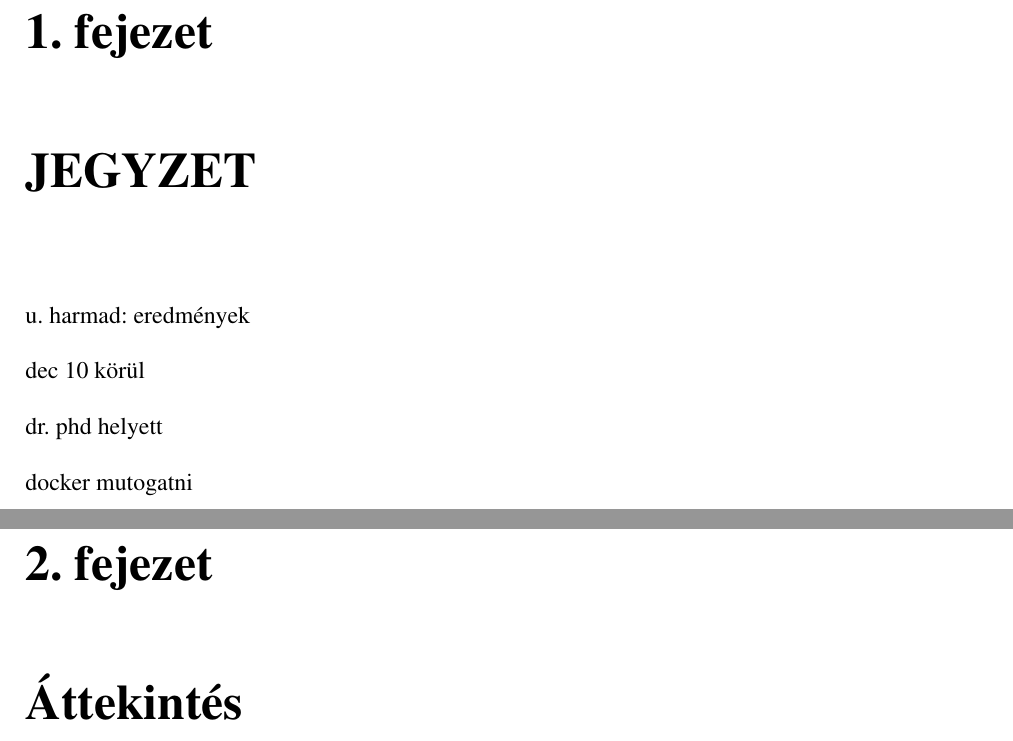
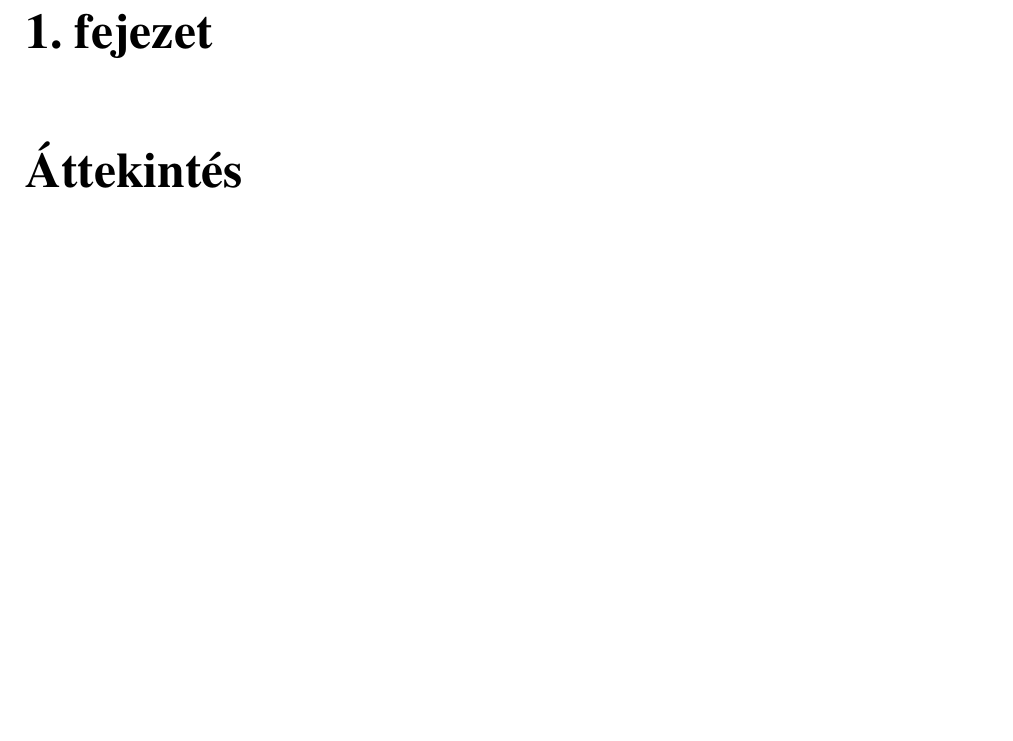
Before and after one commit to davidsusu/holodb-tdk, a LaTeX thesis (dolgozat/src/index.tex): two parts of pages 6 and 7 of 47 before the commit and part of page 6 of 46 after it, the two joined at a grey line, cut so that both start at the same text, the shorter picture padded with empty space. Compiled offline with pdfLaTeX.

Commit message:
Updated: 5 files changed, 6 insertions(+), 12 deletions(-)
M  dolgozat/src/index.tex
R  prez/.gitignore -> prez-old/.gitignore
R  prez/build.sh -> prez-old/build.sh
R  prez/src/prez.tex -> prez-old/src/prez.tex
A  prez/notes.txt

```diff
--- a/dolgozat/src/index.tex
+++ b/dolgozat/src/index.tex
@@ -33,8 +33,8 @@
 \author{Horváth Dávid}
 \degree{Programtervező Informatikus BSc}
 
-\supervisor{Vincellér Zoltán}
-\affiliation{PhD, Mesteroktató}
+\supervisor{Dr. Vincellér Zoltán}
+\affiliation{Mesteroktató}
 
 \university{Eötvös Loránd Tudományegyetem}
 \faculty{Informatikai Kar}
@@ -82,16 +82,6 @@ illetve a kriptográfiában is használatos megfordítható permutációk adják
 Az új megoldás reményeim szerint további előnyök mellett ötvözi a korábbi megoldások erősségeit,
 míg kikerüli azok fő hátrányait.
 \end{abstract}
-
-\chapter{JEGYZET}
-
-u. harmad: eredmények
-
-dec 10 körül
-
-dr. phd helyett
-
-docker mutogatni
 
 
 \chapter{Áttekintés}
```
Also changed, not shown: prez/notes.txt (added, +4 -0 lines), prez-old/src/prez.tex (renamed from prez/src/prez.tex), 4 other files.
